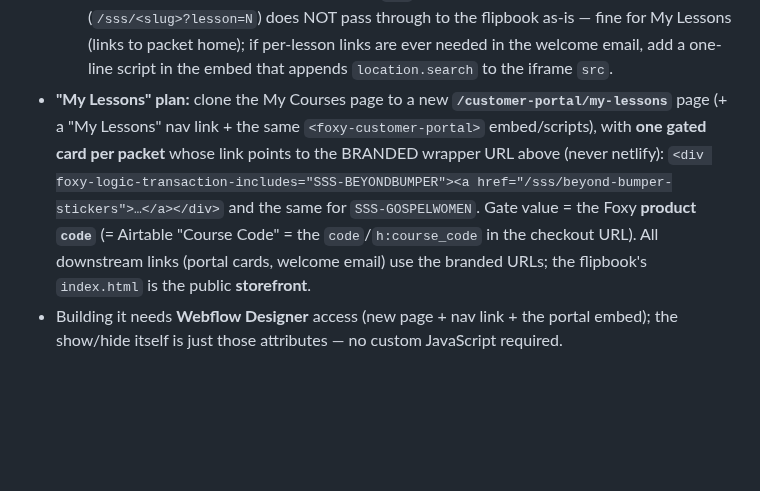
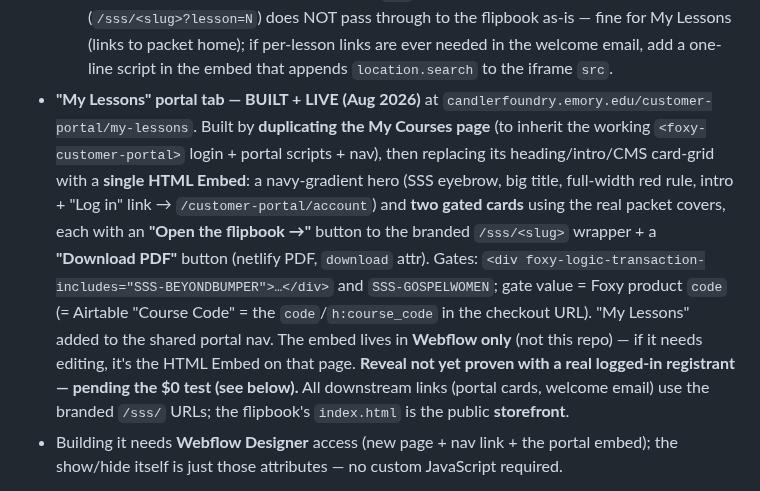
Before and after one commit to candlerfoundry/sunday_school_simplified, a Markdown page: README.md, the part around the change. Rendered like a GitHub page; blank space fills up the shorter version.

Commit message:
README: My Lessons portal tab built + live (facelifted embed, gated cards, flipbook+PDF buttons) Aug 2026

```diff
--- a/README.md
+++ b/README.md
@@ -541,13 +541,19 @@ from `/customer-portal/my-courses`: each course card is
   branded per-lesson deep link (`/sss/<slug>?lesson=N`) does NOT pass through to the flipbook as-is
   — fine for My Lessons (links to packet home); if per-lesson links are ever needed in the welcome
   email, add a one-line script in the embed that appends `location.search` to the iframe `src`.
-- **"My Lessons" plan:** clone the My Courses page to a new **`/customer-portal/my-lessons`** page
-  (+ a "My Lessons" nav link + the same `<foxy-customer-portal>` embed/scripts), with **one gated
-  card per packet** whose link points to the BRANDED wrapper URL above (never netlify):
-  `<div foxy-logic-transaction-includes="SSS-BEYONDBUMPER"><a href="/sss/beyond-bumper-stickers">…</a></div>`
-  and the same for `SSS-GOSPELWOMEN`. Gate value = the Foxy **product `code`** (= Airtable "Course
-  Code" = the `code`/`h:course_code` in the checkout URL). All downstream links (portal cards,
-  welcome email) use the branded URLs; the flipbook's `index.html` is the public **storefront**.
+- **"My Lessons" portal tab — BUILT + LIVE (Aug 2026)** at
+  `candlerfoundry.emory.edu/customer-portal/my-lessons`. Built by **duplicating the My Courses page**
+  (to inherit the working `<foxy-customer-portal>` login + portal scripts + nav), then replacing its
+  heading/intro/CMS card-grid with a **single HTML Embed**: a navy-gradient hero (SSS eyebrow, big
+  title, full-width red rule, intro + "Log in" link → `/customer-portal/account`) and **two gated
+  cards** using the real packet covers, each with an **"Open the flipbook →"** button to the branded
+  `/sss/<slug>` wrapper + a **"Download PDF"** button (netlify PDF, `download` attr). Gates:
+  `<div foxy-logic-transaction-includes="SSS-BEYONDBUMPER">…</div>` and `SSS-GOSPELWOMEN`; gate value =
+  Foxy product `code` (= Airtable "Course Code" = the `code`/`h:course_code` in the checkout URL).
+  "My Lessons" added to the shared portal nav. The embed lives in **Webflow only** (not this repo) — if
+  it needs editing, it's the HTML Embed on that page. **Reveal not yet proven with a real logged-in
+  registrant — pending the $0 test (see below).** All downstream links (portal cards, welcome email)
+  use the branded `/sss/` URLs; the flipbook's `index.html` is the public **storefront**.
 - Building it needs **Webflow Designer** access (new page + nav link + the portal embed); the
   show/hide itself is just those attributes — no custom JavaScript required.
 
```
